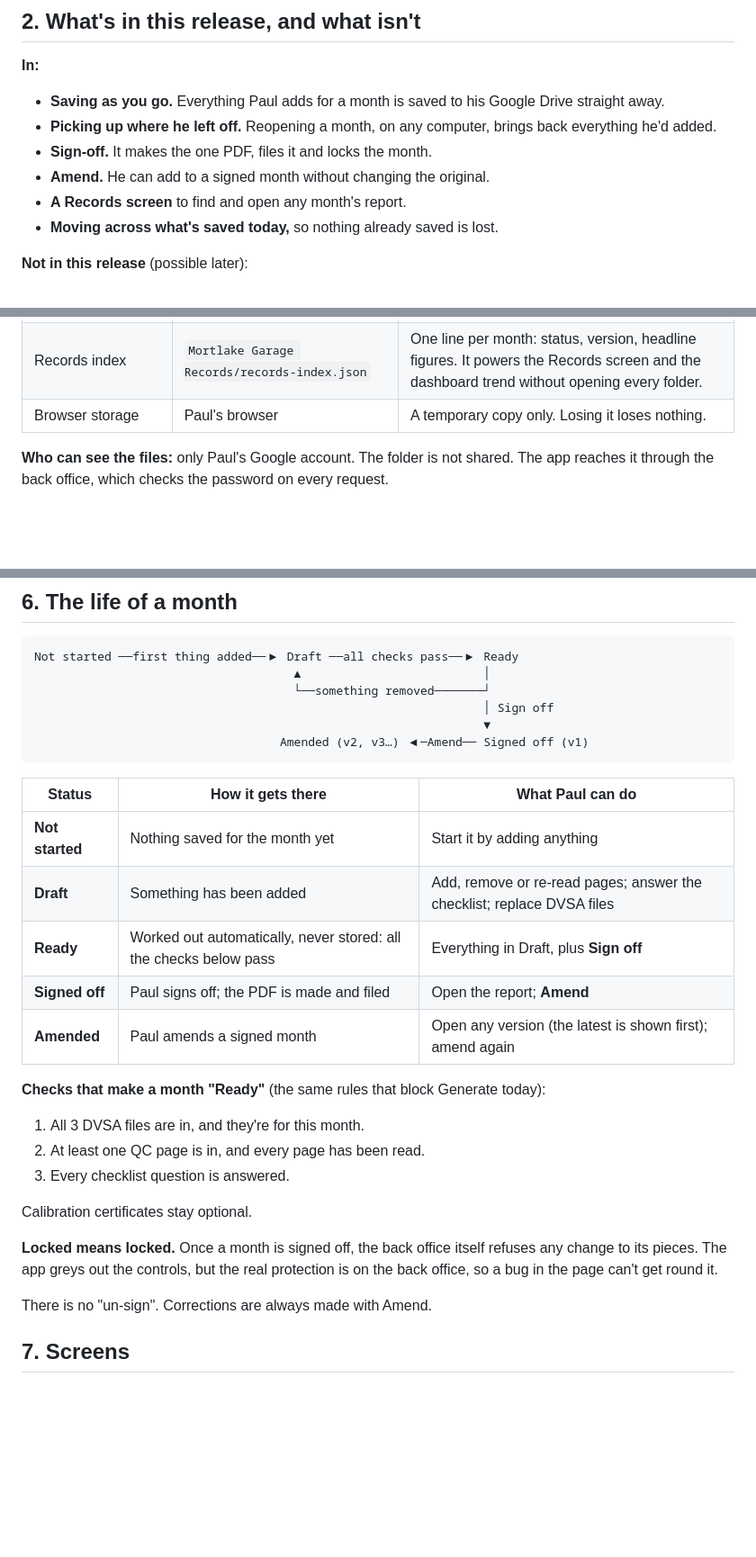
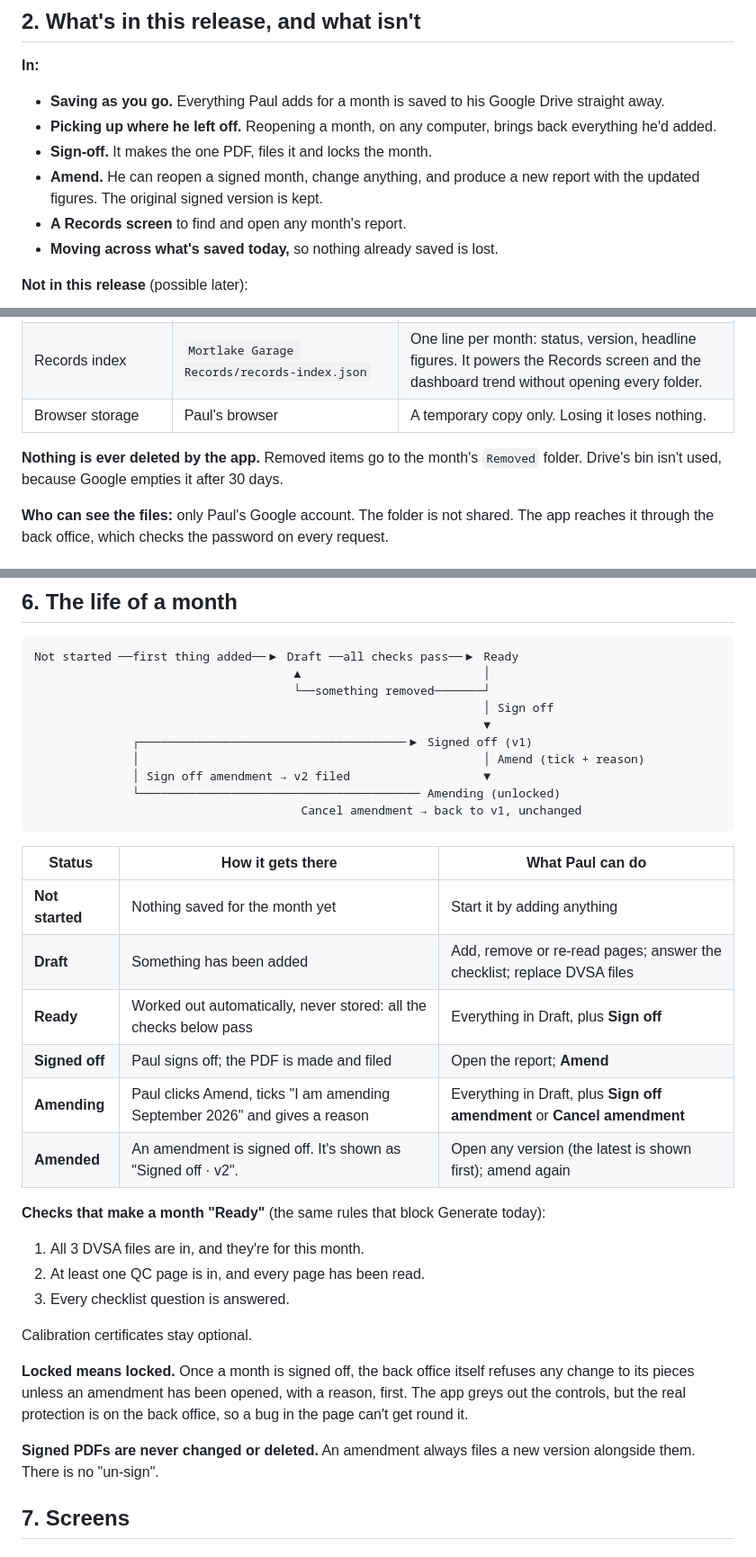
Before and after one commit to emus25/mortlakemotreport, a Markdown page: SPEC.md, 3 parts joined by grey strips. Shown at 90% size. GitHub-like rendering; blank space fills up the shorter version.

````diff
--- a/SPEC.md
+++ b/SPEC.md
@@ -21,7 +23,8 @@ changed or deleted by accident.
 - **Picking up where he left off.** Reopening a month, on any computer,
   brings back everything he'd added.
 - **Sign-off.** It makes the one PDF, files it and locks the month.
-- **Amend.** He can add to a signed month without changing the original.
+- **Amend.** He can reopen a signed month, change anything, and produce a
+  new report with the updated figures. The original signed version is kept.
 - **A Records screen** to find and open any month's report.
 - **Moving across what's saved today,** so nothing already saved is lost.
 
@@ -58,6 +61,10 @@ wins.
 | Records index | `Mortlake Garage Records/records-index.json` | One line per month: status, version, headline figures. It powers the Records screen and the dashboard trend without opening every folder. |
 | Browser storage | Paul's browser | A temporary copy only. Losing it loses nothing. |
 
+**Nothing is ever deleted by the app.** Removed items go to the month's
+`Removed` folder. Drive's bin isn't used, because Google empties it after 30
+days.
+
 **Who can see the files:** only Paul's Google account. The folder is not
 shared. The app reaches it through the back office, which checks the
 password on every request.
@@ -108,7 +118,11 @@ Not started ──first thing added──▶ Draft ──all checks pass──
                                      └──something removed───────┘
                                                                 │ Sign off
                                                                 ▼
-                                   Amended (v2, v3…) ◀─Amend── Signed off (v1)
+              ┌──────────────────────────────────────▶ Signed off (v1)
+              │                                                 │ Amend (tick + reason)
+              │ Sign off amendment → v2 filed                   ▼
+              └──────────────────────────────────────── Amending (unlocked)
+                                      Cancel amendment → back to v1, unchanged
 ```
 
 | Status | How it gets there | What Paul can do |
@@ -117,7 +131,8 @@ Not started ──first thing added──▶ Draft ──all checks pass──
 | **Draft** | Something has been added | Add, remove or re-read pages; answer the checklist; replace DVSA files |
 | **Ready** | Worked out automatically, never stored: all the checks below pass | Everything in Draft, plus **Sign off** |
 | **Signed off** | Paul signs off; the PDF is made and filed | Open the report; **Amend** |
-| **Amended** | Paul amends a signed month | Open any version (the latest is shown first); amend again |
+| **Amending** | Paul clicks Amend, ticks "I am amending September 2026" and gives a reason | Everything in Draft, plus **Sign off amendment** or **Cancel amendment** |
+| **Amended** | An amendment is signed off. It's shown as "Signed off · v2". | Open any version (the latest is shown first); amend again |
 
 **Checks that make a month "Ready"** (the same rules that block Generate
 today):
@@ -128,11 +143,12 @@ today):
 Calibration certificates stay optional.
 
 **Locked means locked.** Once a month is signed off, the back office itself
-refuses any change to its pieces. The app greys out the controls, but the
-real protection is on the back office, so a bug in the page can't get round
-it.
+refuses any change to its pieces unless an amendment has been opened, with
+a reason, first. The app greys out the controls, but the real protection is
+on the back office, so a bug in the page can't get round it.
 
-There is no "un-sign". Corrections are always made with Amend.
+**Signed PDFs are never changed or deleted.** An amendment always files a
+new version alongside them. There is no "un-sign".
 
 ## 7. Screens
 
````
Also changed, not shown: other parts of SPEC.md (+57 -24 lines), CLAUDE.md (+11 -5 lines).
